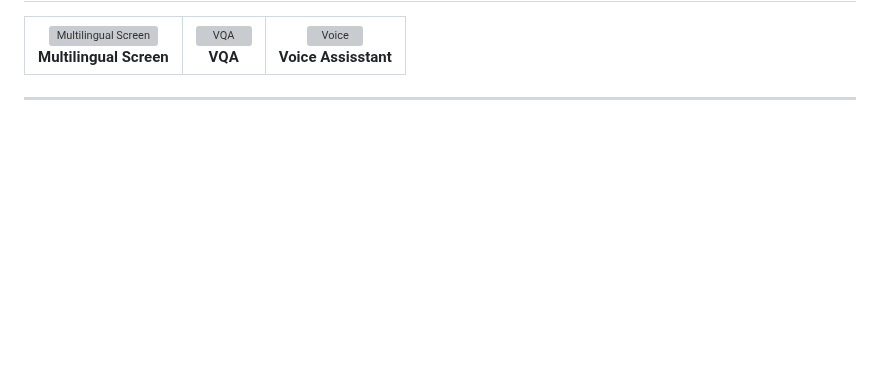
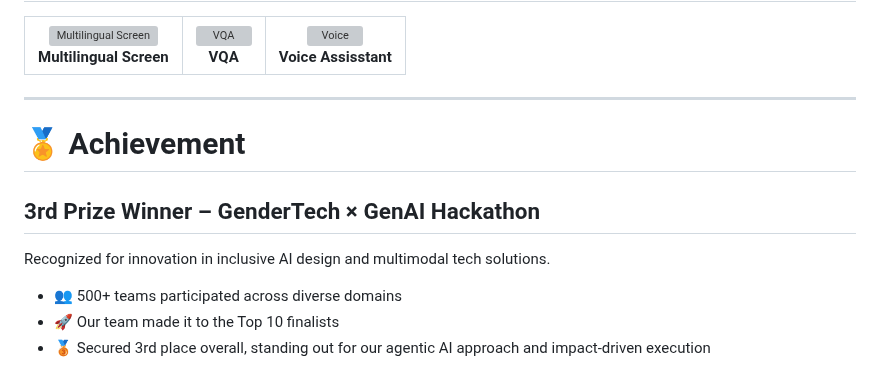
Before and after one commit to TensorTroops/LegalSphere, a Markdown page: README.md, the part around the change. GitHub-like rendering; blank space fills up the shorter version; grey boxes are pictures that could not be loaded.

```diff
--- a/README.md
+++ b/README.md
@@ -180,3 +180,13 @@ Built using **Flutter** and **Dart** for a **cross-platform** and **user-friendl
 </table>
 
 ---
+
+
+
+# 🏅 Achievement
+
+## 3rd Prize Winner – GenderTech × GenAI Hackathon
+Recognized for innovation in inclusive AI design and multimodal tech solutions.
+- 👥 500+ teams participated across diverse domains
+- 🚀 Our team made it to the Top 10 finalists
+- 🥉 Secured 3rd place overall, standing out for our agentic AI approach and impact-driven execution
```
